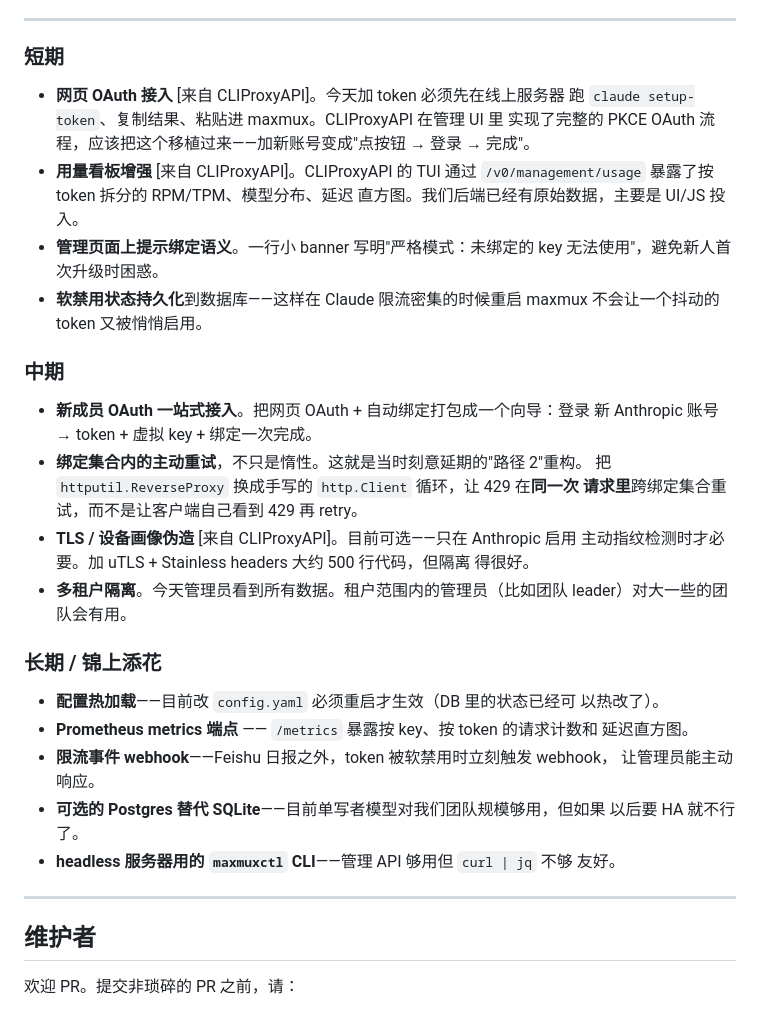
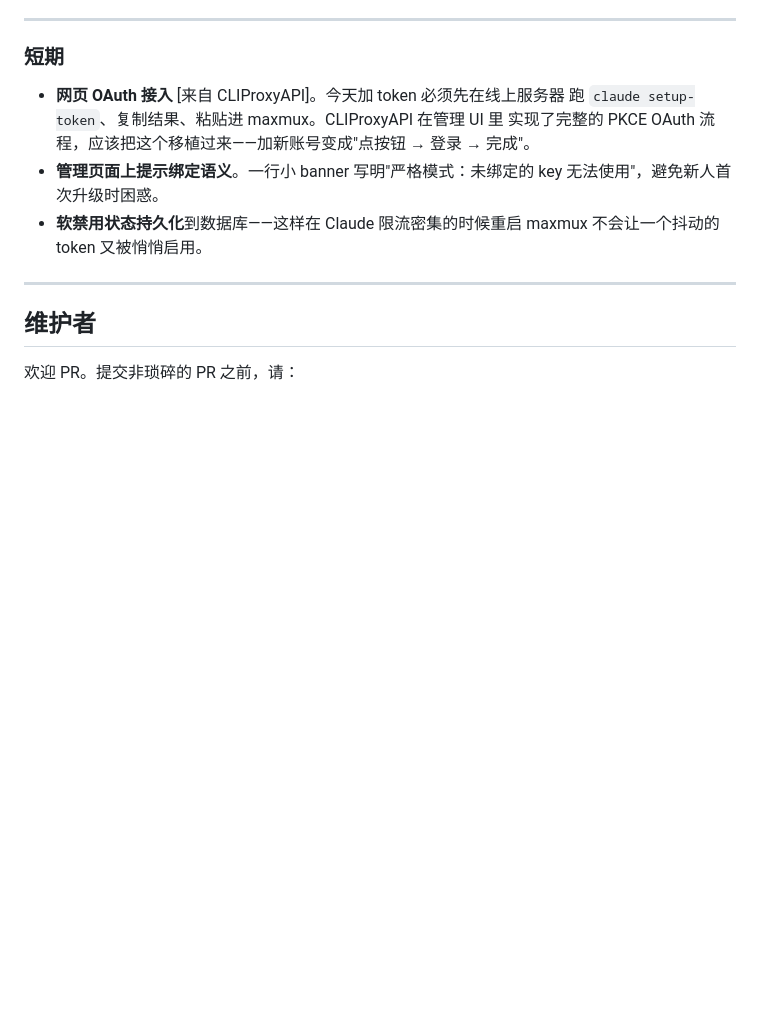
Before and after one commit to guoguoguilai/maxmux, a Markdown page: README.md, the part around the change. Drawn GitHub-style; blank space fills up the shorter version.

Commit message:
Trim README roadmap to short-term items only
Drop the medium-term and long-term sections; the remaining short-term
list is what we actually intend to act on. Also remove the usage
dashboard enhancement bullet — not planned.

```diff
--- a/README.md
+++ b/README.md
@@ -814,39 +814,10 @@ git push agi master --tags
   跑 `claude setup-token`、复制结果、粘贴进 maxmux。CLIProxyAPI 在管理 UI 里
   实现了完整的 PKCE OAuth 流程，应该把这个移植过来——加新账号变成"点按钮
   → 登录 → 完成"。
-- **用量看板增强** [来自 CLIProxyAPI]。CLIProxyAPI 的 TUI 通过
-  `/v0/management/usage` 暴露了按 token 拆分的 RPM/TPM、模型分布、延迟
-  直方图。我们后端已经有原始数据，主要是 UI/JS 投入。
 - **管理页面上提示绑定语义**。一行小 banner 写明"严格模式：未绑定的 key
   无法使用"，避免新人首次升级时困惑。
 - **软禁用状态持久化**到数据库——这样在 Claude 限流密集的时候重启 maxmux
   不会让一个抖动的 token 又被悄悄启用。
-
-### 中期
-
-- **新成员 OAuth 一站式接入**。把网页 OAuth + 自动绑定打包成一个向导：登录
-  新 Anthropic 账号 → token + 虚拟 key + 绑定一次完成。
-- **绑定集合内的主动重试**，不只是惰性。这就是当时刻意延期的"路径 2"重构。
-  把 `httputil.ReverseProxy` 换成手写的 `http.Client` 循环，让 429 在**同一次
-  请求里**跨绑定集合重试，而不是让客户端自己看到 429 再 retry。
-- **TLS / 设备画像伪造** [来自 CLIProxyAPI]。目前可选——只在 Anthropic 启用
-  主动指纹检测时才必要。加 uTLS + Stainless headers 大约 500 行代码，但隔离
-  得很好。
-- **多租户隔离**。今天管理员看到所有数据。租户范围内的管理员（比如团队
-  leader）对大一些的团队会有用。
-
-### 长期 / 锦上添花
-
-- **配置热加载**——目前改 `config.yaml` 必须重启才生效（DB 里的状态已经可
-  以热改了）。
-- **Prometheus metrics 端点** —— `/metrics` 暴露按 key、按 token 的请求计数和
-  延迟直方图。
-- **限流事件 webhook**——Feishu 日报之外，token 被软禁用时立刻触发 webhook，
-  让管理员能主动响应。
-- **可选的 Postgres 替代 SQLite**——目前单写者模型对我们团队规模够用，但如果
-  以后要 HA 就不行了。
-- **headless 服务器用的 `maxmuxctl` CLI**——管理 API 够用但 `curl | jq` 不够
-  友好。
 
 ---
 
```
